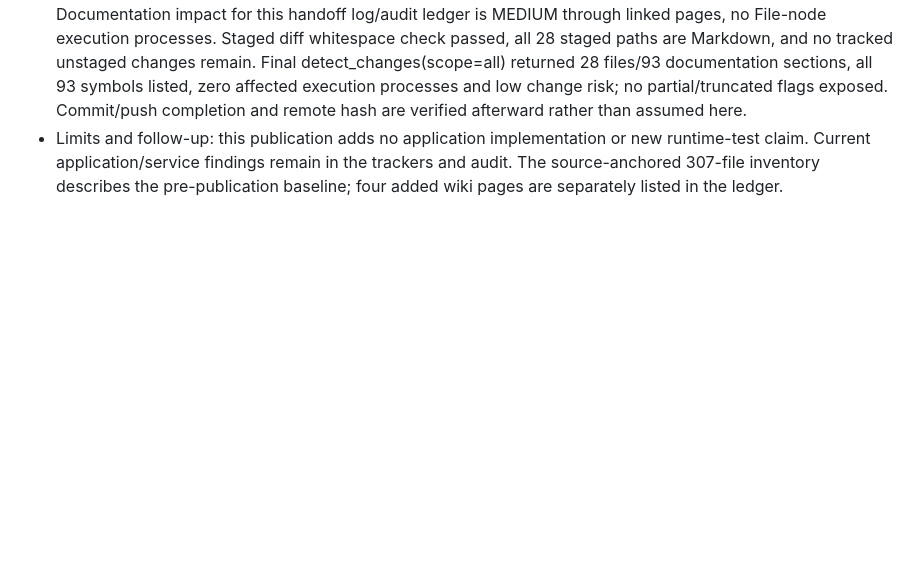
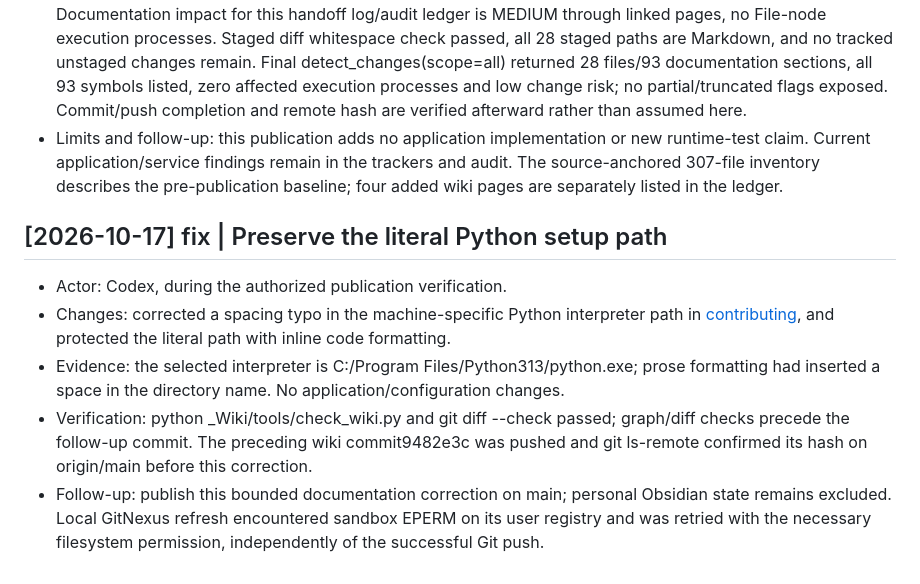
Before and after one commit to maxgit2/Hacktoberfest26-bAIdget, a Markdown page: _Wiki/log.md, the part around the change. Rendered like a GitHub page; blank space fills up the shorter version.

Commit message:
docs: correct Python interpreter path in setup guide

```diff
--- a/_Wiki/log.md
+++ b/_Wiki/log.md
@@ -123,3 +123,11 @@ Append new entries at the end. Keep completed entries unchanged; corrections get
 - Evidence: initial branch main; git fetch origin succeeded; HEAD and origin/main both b6d984e, divergence 0/0 before committing. Existing configured Git author identity is used without changing settings.
 - Verification: python _Wiki/tools/check_wiki.py passed (41 pages, three entry points); git diff --check passed. Documentation impact for this handoff log/audit ledger is MEDIUM through linked pages, no File-node execution processes. Staged diff whitespace check passed, all 28 staged paths are Markdown, and no tracked unstaged changes remain. Final detect_changes(scope=all) returned 28 files/93 documentation sections, all 93 symbols listed, zero affected execution processes and low change risk; no partial/truncated flags exposed. Commit/push completion and remote hash are verified afterward rather than assumed here.
 - Limits and follow-up: this publication adds no application implementation or new runtime-test claim. Current application/service findings remain in the trackers and audit. The source-anchored 307-file inventory describes the pre-publication baseline; four added wiki pages are separately listed in the ledger.
+
+## [2026-10-17] fix | Preserve the literal Python setup path
+
+- Actor: Codex, during the authorized publication verification.
+- Changes: corrected a spacing typo in the machine-specific Python interpreter path in [contributing](development/contributing.md), and protected the literal path with inline code formatting.
+- Evidence: the selected interpreter is C:/Program Files/Python313/python.exe; prose formatting had inserted a space in the directory name. No application/configuration changes.
+- Verification: python _Wiki/tools/check_wiki.py and git diff --check passed; graph/diff checks precede the follow-up commit. The preceding wiki commit9482e3c was pushed and git ls-remote confirmed its hash on origin/main before this correction.
+- Follow-up: publish this bounded documentation correction on main; personal Obsidian state remains excluded. Local GitNexus refresh encountered sandbox EPERM on its user registry and was retried with the necessary filesystem permission, independently of the successful Git push.
```
Also changed, not shown: _Wiki/development/contributing.md (+1 -1 lines).
